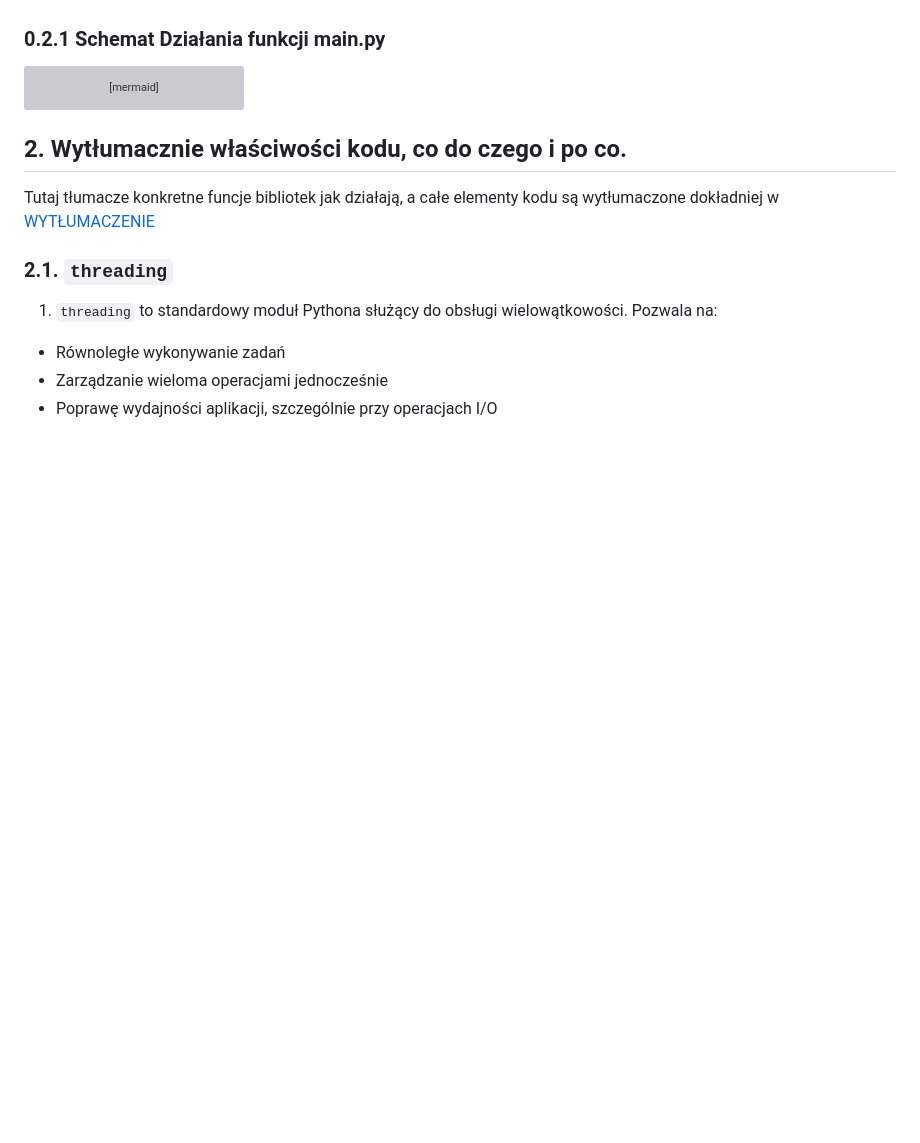
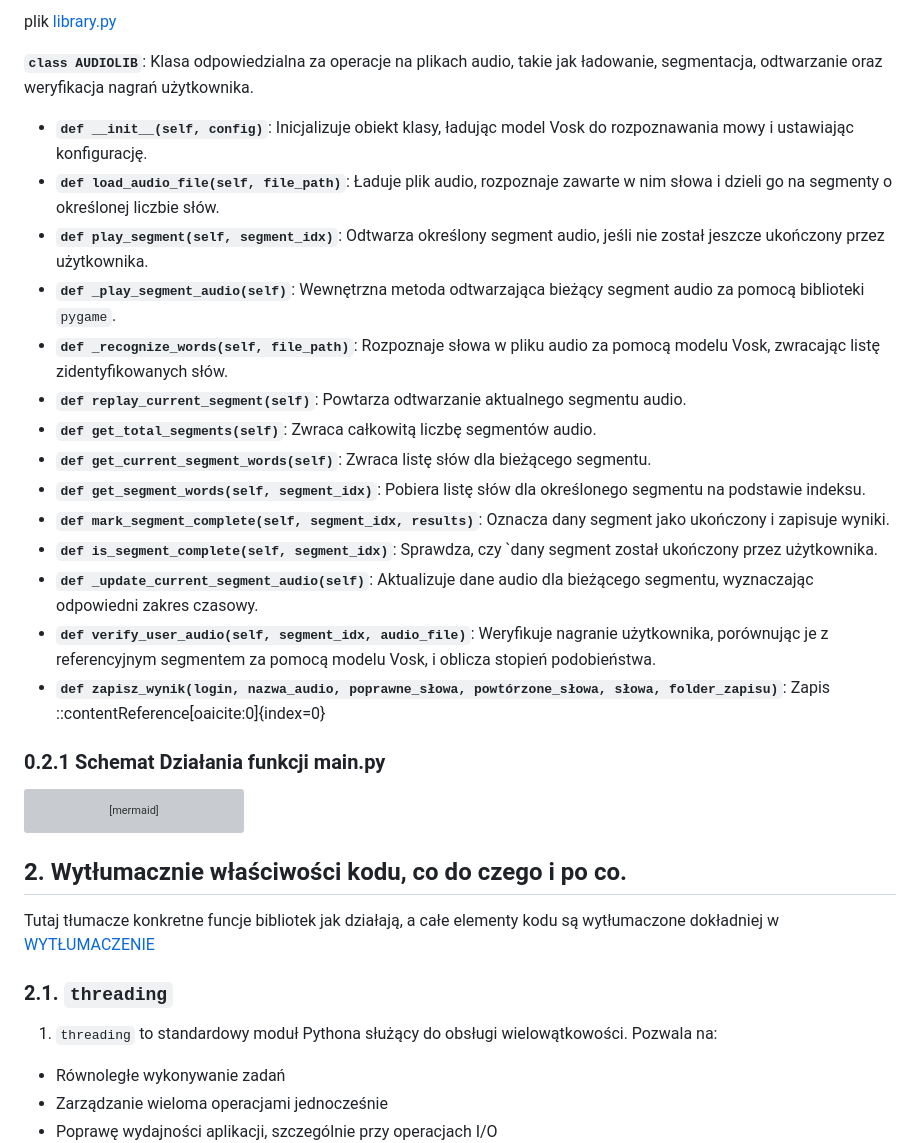
Before and after one commit to kitajusSus/UwuBis-soundhelper, a Markdown page: README.md, the part around the change printed below. Rendered like a GitHub page; blank space fills up the shorter version; grey boxes are pictures that could not be loaded.

````diff
--- a/README.md
+++ b/README.md
@@ -69,3 +88,20 @@ python main_new.py
+plik [library.py](library.py)
+
+ **`class AUDIOLIB`**: Klasa odpowiedzialna za operacje na plikach audio, takie jak ładowanie, segmentacja, odtwarzanie oraz weryfikacja nagrań użytkownika.
+  - **`def __init__(self, config)`**: Inicjalizuje obiekt klasy, ładując model Vosk do rozpoznawania mowy i ustawiając konfigurację.
+  - **`def load_audio_file(self, file_path)`**: Ładuje plik audio, rozpoznaje zawarte w nim słowa i dzieli go na segmenty o określonej liczbie słów.
+  - **`def play_segment(self, segment_idx)`**: Odtwarza określony segment audio, jeśli nie został jeszcze ukończony przez użytkownika.
+  - **`def _play_segment_audio(self)`**: Wewnętrzna metoda odtwarzająca bieżący segment audio za pomocą biblioteki `pygame`.
+  - **`def _recognize_words(self, file_path)`**: Rozpoznaje słowa w pliku audio za pomocą modelu Vosk, zwracając listę zidentyfikowanych słów.
+  - **`def replay_current_segment(self)`**: Powtarza odtwarzanie aktualnego segmentu audio.
+  - **`def get_total_segments(self)`**: Zwraca całkowitą liczbę segmentów audio.
+  - **`def get_current_segment_words(self)`**: Zwraca listę słów dla bieżącego segmentu.
+  - **`def get_segment_words(self, segment_idx)`**: Pobiera listę słów dla określonego segmentu na podstawie indeksu.
+  - **`def mark_segment_complete(self, segment_idx, results)`**: Oznacza dany segment jako ukończony i zapisuje wyniki.
+  - **`def is_segment_complete(self, segment_idx)`**: Sprawdza, czy `dany segment został ukończony przez użytkownika.
+  - **`def _update_current_segment_audio(self)`**: Aktualizuje dane audio dla bieżącego segmentu, wyznaczając odpowiedni zakres czasowy.
+  - **`def verify_user_audio(self, segment_idx, audio_file)`**: Weryfikuje nagranie użytkownika, porównując je z referencyjnym segmentem za pomocą modelu Vosk, i oblicza stopień podobieństwa.
+- **`def zapisz_wynik(login, nazwa_audio, poprawne_słowa, powtórzone_słowa, słowa, folder_zapisu)`**: Zapis ::contentReference[oaicite:0]{index=0}
 
 ### 0.2.1 Schemat Działania funkcji main.py
 ```mermaid
````
Also changed, not shown: other parts of README.md (+36 -17 lines).
